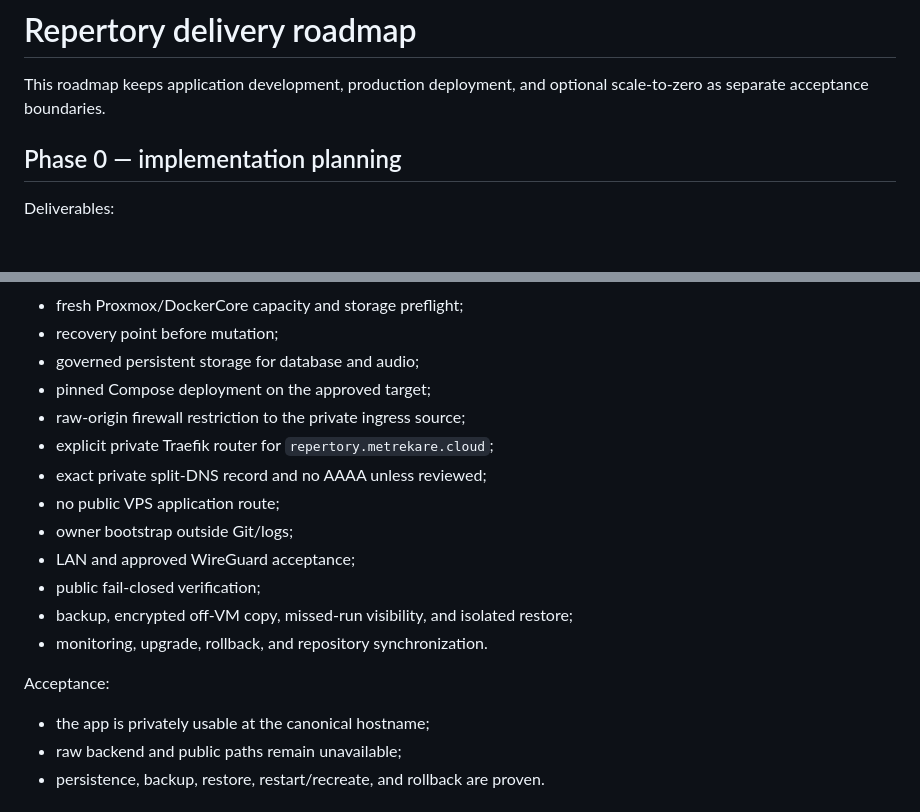
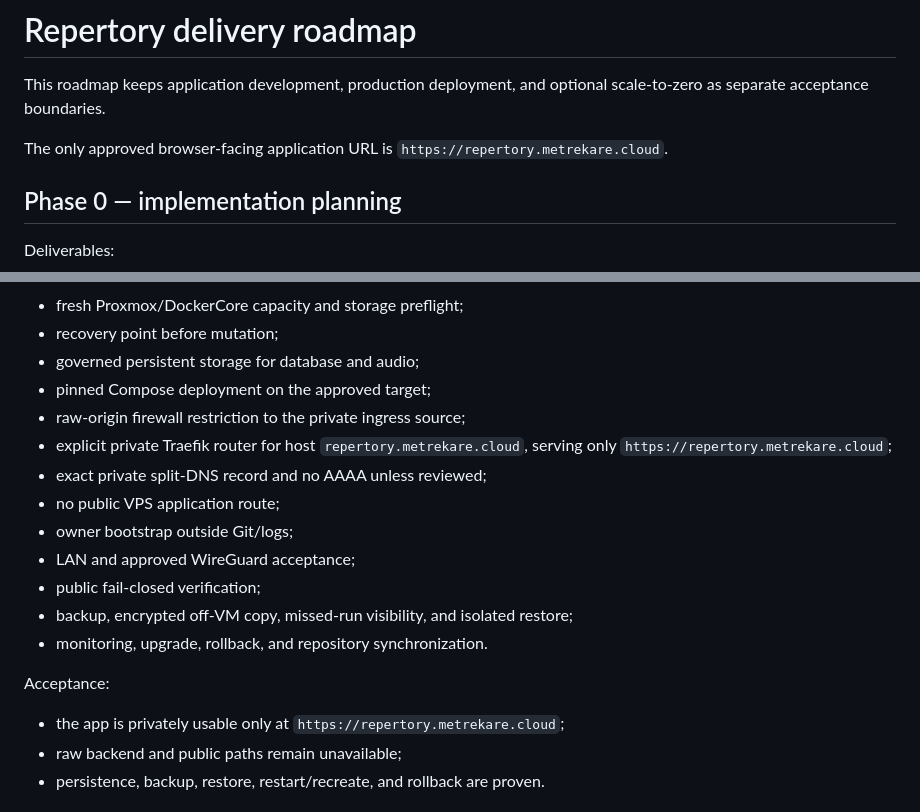
Before and after one commit to unalcubic-m/Repertory, a Markdown page: docs/roadmap.md, 2 parts joined by grey strips. Drawn GitHub-style; blank space fills up the shorter version.

Commit message:
docs: make the canonical Repertory URL explicit

```diff
--- a/docs/roadmap.md
+++ b/docs/roadmap.md
@@ -1,6 +1,8 @@
 # Repertory delivery roadmap
 
 This roadmap keeps application development, production deployment, and optional scale-to-zero as separate acceptance boundaries.
+
+The only approved browser-facing application URL is `https://repertory.metrekare.cloud`.
 
 ## Phase 0 — implementation planning
 
@@ -142,7 +144,7 @@ Deliverables:
 - governed persistent storage for database and audio;
 - pinned Compose deployment on the approved target;
 - raw-origin firewall restriction to the private ingress source;
-- explicit private Traefik router for `repertory.metrekare.cloud`;
+- explicit private Traefik router for host `repertory.metrekare.cloud`, serving only `https://repertory.metrekare.cloud`;
 - exact private split-DNS record and no AAAA unless reviewed;
 - no public VPS application route;
 - owner bootstrap outside Git/logs;
@@ -153,7 +155,7 @@ Deliverables:
 
 Acceptance:
 
-- the app is privately usable at the canonical hostname;
+- the app is privately usable only at `https://repertory.metrekare.cloud`;
 - raw backend and public paths remain unavailable;
 - persistence, backup, restore, restart/recreate, and rollback are proven.
 
```
